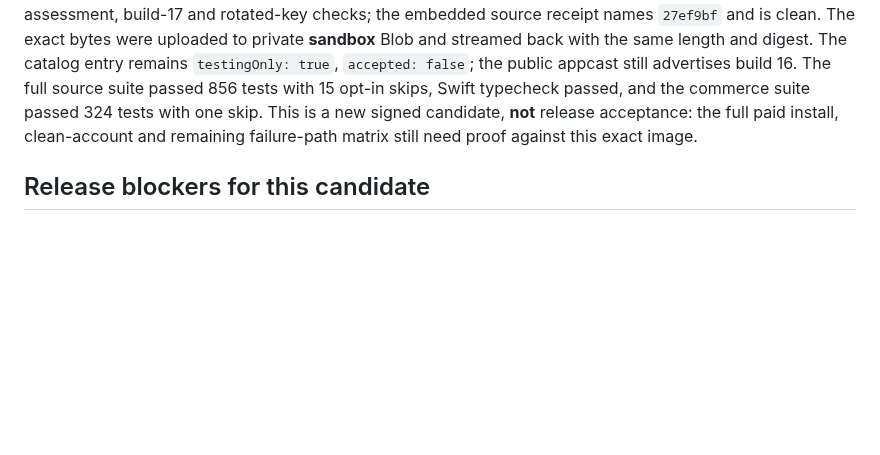
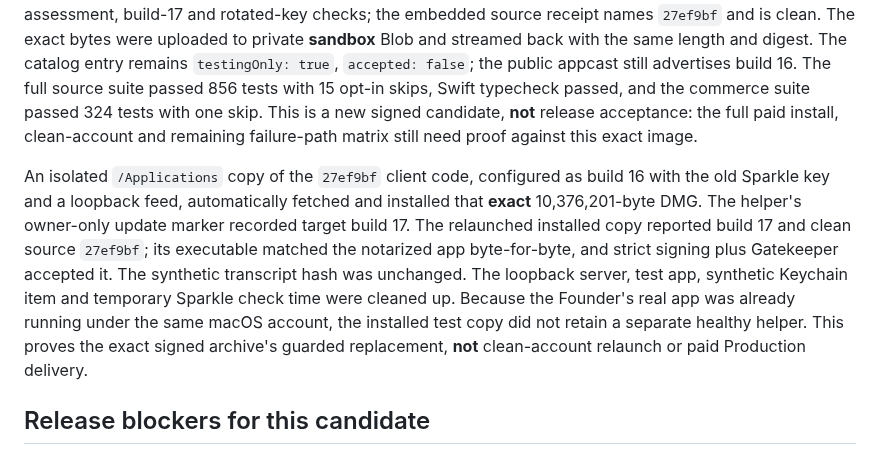
Before and after one commit to jsegeren/codex-migrate, a Markdown page: docs/mac-updater-vault-bugbash-2026-09-23.md, the part around the change. Drawn GitHub-style; blank space fills up the shorter version.

Commit message:
Record exact abort-safe DMG Sparkle install smoke

```diff
--- a/docs/mac-updater-vault-bugbash-2026-09-23.md
+++ b/docs/mac-updater-vault-bugbash-2026-09-23.md
@@ -477,6 +477,19 @@ is a new signed candidate, **not** release acceptance: the full paid install,
 clean-account and remaining failure-path matrix still need proof against this
 exact image.
 
+An isolated `/Applications` copy of the `27ef9bf` client code, configured as
+build 16 with the old Sparkle key and a loopback feed, automatically fetched
+and installed that **exact** 10,376,201-byte DMG. The helper's owner-only
+update marker recorded target build 17. The relaunched installed copy reported
+build 17 and clean source `27ef9bf`; its executable matched the notarized app
+byte-for-byte, and strict signing plus Gatekeeper accepted it. The synthetic
+transcript hash was unchanged. The loopback server, test app, synthetic
+Keychain item and temporary Sparkle check time were cleaned up. Because the
+Founder's real app was already running under the same macOS account, the
+installed test copy did not retain a separate healthy helper. This proves
+the exact signed archive's guarded replacement, **not** clean-account
+relaunch or paid Production delivery.
+
 ## Release blockers for this candidate
 
 The Founder approved a Sparkle key rotation. A new local signing seed and
```
Also changed, not shown: docs/sparkle-key-rotation-2026-09-23.md (+10 -0 lines).
